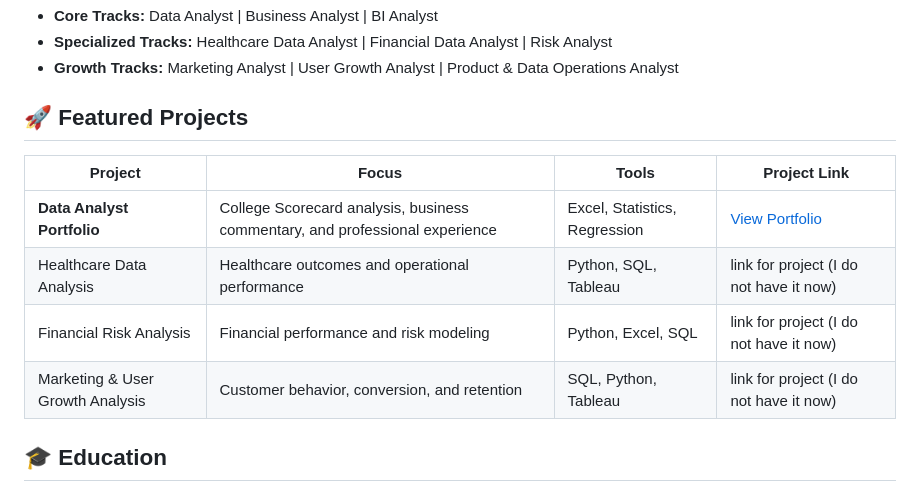
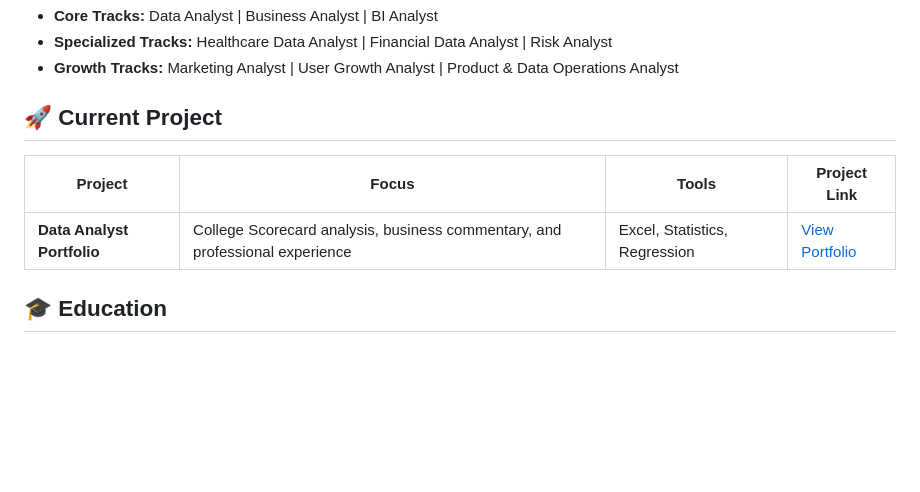
Before and after one commit to HaoranZhang01/HaoranZhang01, a Markdown page: README.md, the part around the change. Drawn GitHub-style; blank space fills up the shorter version.

Commit message:
Revise featured projects to current projects
Updated the featured projects section to current projects and removed outdated project links.

```diff
--- a/README.md
+++ b/README.md
@@ -34,15 +34,12 @@
 - **Specialized Tracks:** Healthcare Data Analyst | Financial Data Analyst | Risk Analyst
 - **Growth Tracks:** Marketing Analyst | User Growth Analyst | Product & Data Operations Analyst
 
-## 🚀 Featured Projects
+## 🚀 Current Project
 
 
 | Project | Focus | Tools | Project Link |
 |---|---|---|---|
 | **Data Analyst Portfolio** | College Scorecard analysis, business commentary, and professional experience | Excel, Statistics, Regression | [View Portfolio](https://haoranzhang01.github.io/HaoranZhang01/) |
-| Healthcare Data Analysis | Healthcare outcomes and operational performance | Python, SQL, Tableau | link for project (I do not have it now) |
-| Financial Risk Analysis | Financial performance and risk modeling | Python, Excel, SQL | link for project (I do not have it now) |
-| Marketing & User Growth Analysis | Customer behavior, conversion, and retention | SQL, Python, Tableau | link for project (I do not have it now) |
 
 <!--
 HOW TO PUBLISH A FUTURE PROJECT
```
